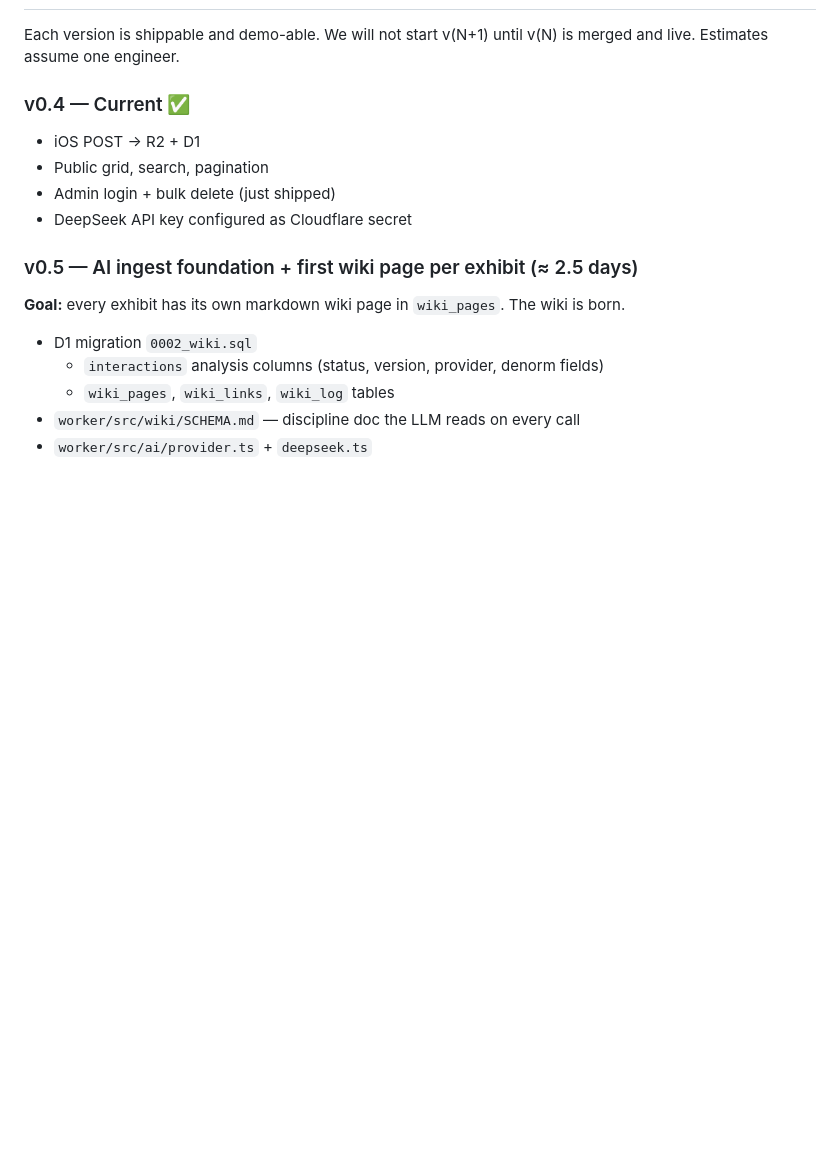
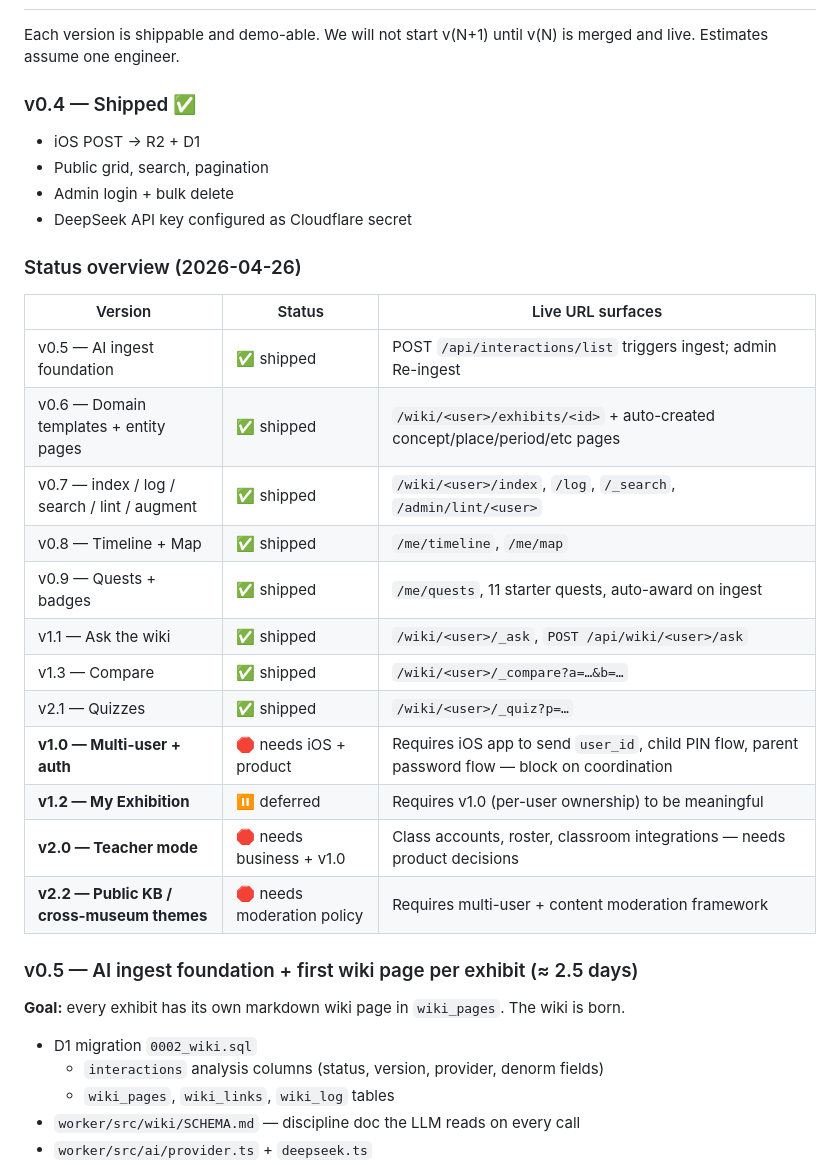
Before and after one commit to quake0day/museum_project, a Markdown page: Plan.md, the part around the change. Drawn GitHub-style; blank space fills up the shorter version.

Commit message:
Plan.md — mark shipped versions v0.5-v0.9 + v1.1 + v1.3 + v2.1; flag iOS-blocked versions

```diff
--- a/Plan.md
+++ b/Plan.md
@@ -1077,11 +1077,28 @@ in v0.5.
 Each version is shippable and demo-able. We will not start v(N+1) until v(N)
 is merged and live. Estimates assume one engineer.
 
-### v0.4 — Current ✅
+### v0.4 — Shipped ✅
 - iOS POST → R2 + D1
 - Public grid, search, pagination
-- Admin login + bulk delete (just shipped)
+- Admin login + bulk delete
 - DeepSeek API key configured as Cloudflare secret
+
+### Status overview (2026-04-26)
+
+| Version | Status | Live URL surfaces |
+|---|---|---|
+| v0.5 — AI ingest foundation | ✅ shipped | POST `/api/interactions/list` triggers ingest; admin Re-ingest |
+| v0.6 — Domain templates + entity pages | ✅ shipped | `/wiki/<user>/exhibits/<id>` + auto-created concept/place/period/etc pages |
+| v0.7 — index / log / search / lint / augment | ✅ shipped | `/wiki/<user>/index`, `/log`, `/_search`, `/admin/lint/<user>` |
+| v0.8 — Timeline + Map | ✅ shipped | `/me/timeline`, `/me/map` |
+| v0.9 — Quests + badges | ✅ shipped | `/me/quests`, 11 starter quests, auto-award on ingest |
+| v1.1 — Ask the wiki | ✅ shipped | `/wiki/<user>/_ask`, `POST /api/wiki/<user>/ask` |
+| v1.3 — Compare | ✅ shipped | `/wiki/<user>/_compare?a=…&b=…` |
+| v2.1 — Quizzes | ✅ shipped | `/wiki/<user>/_quiz?p=…` |
+| **v1.0 — Multi-user + auth** | 🛑 needs iOS + product | Requires iOS app to send `user_id`, child PIN flow, parent password flow — block on coordination |
+| **v1.2 — My Exhibition** | ⏸ deferred | Requires v1.0 (per-user ownership) to be meaningful |
+| **v2.0 — Teacher mode** | 🛑 needs business + v1.0 | Class accounts, roster, classroom integrations — needs product decisions |
+| **v2.2 — Public KB / cross-museum themes** | 🛑 needs moderation policy | Requires multi-user + content moderation framework |
 
 ### v0.5 — AI ingest foundation + first wiki page per exhibit (≈ 2.5 days)
 
```
